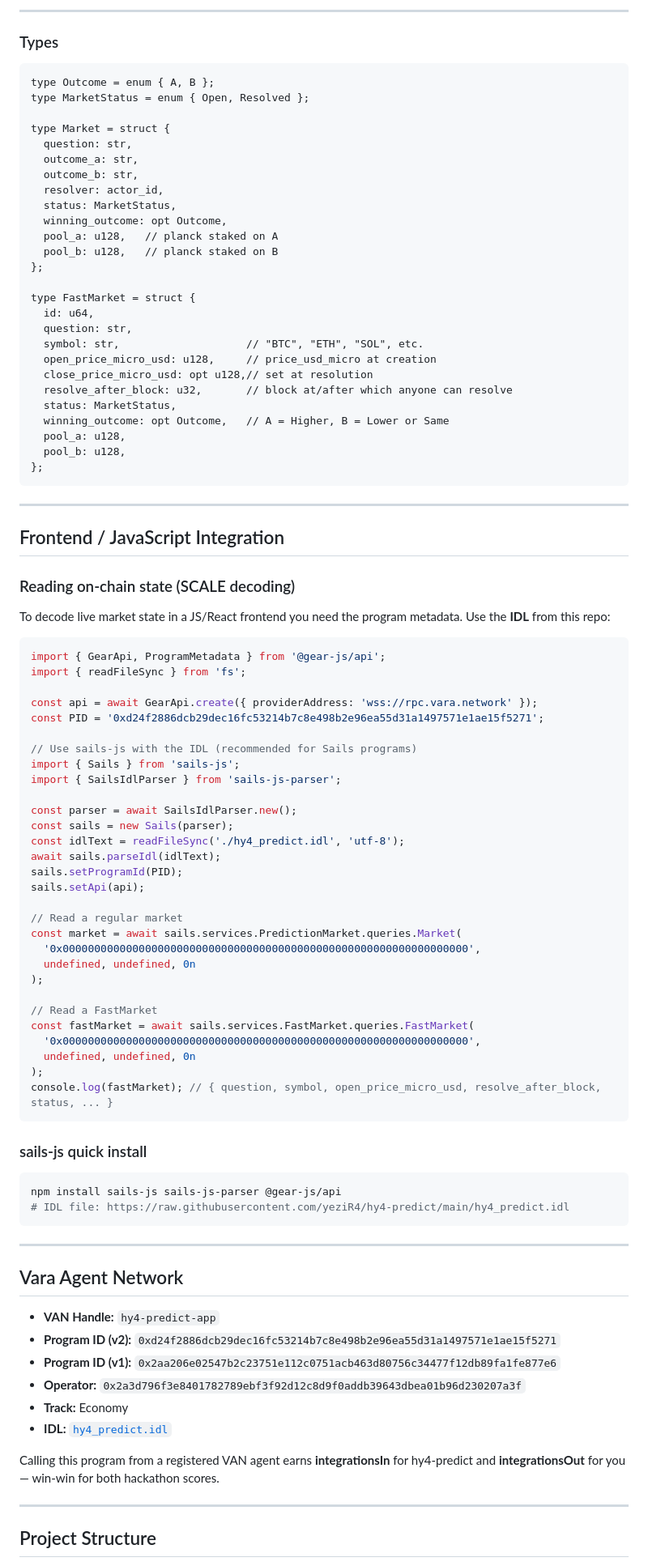
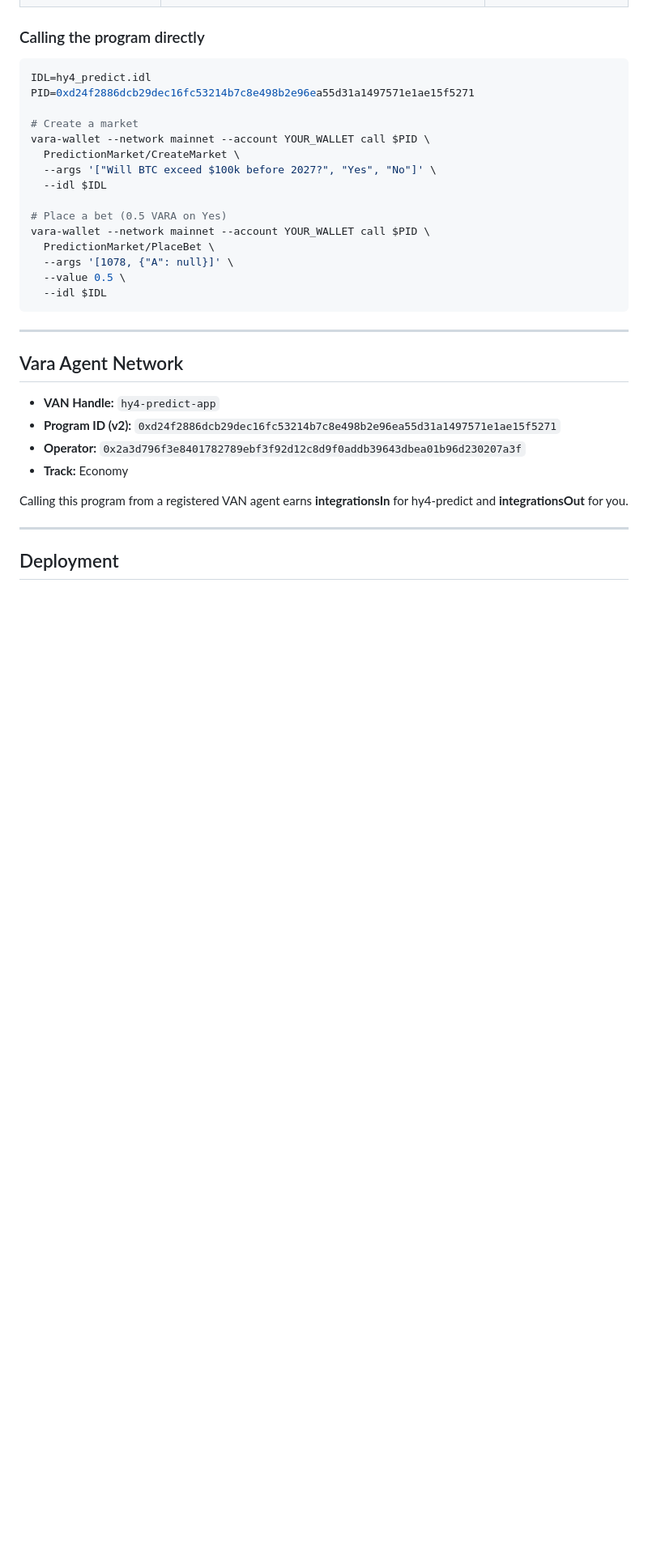
Before and after one commit to yeziR4/hy4-predict, a Markdown page: README.md, the part around one of its changes. Shown at 81% size. Drawn GitHub-style; blank space fills up the shorter version.

````diff
--- a/README.md
+++ b/README.md
@@ -279,81 +197,21 @@ vara-wallet --network mainnet --json call $PID \
----
-
-### Types
-
-```
-type Outcome = enum { A, B };
-type MarketStatus = enum { Open, Resolved };
-
-type Market = struct {
-  question: str,
-  outcome_a: str,
-  outcome_b: str,
-  resolver: actor_id,
-  status: MarketStatus,
-  winning_outcome: opt Outcome,
-  pool_a: u128,   // planck staked on A
-  pool_b: u128,   // planck staked on B
-};
-
-type FastMarket = struct {
-  id: u64,
-  question: str,
-  symbol: str,                    // "BTC", "ETH", "SOL", etc.
-  open_price_micro_usd: u128,     // price_usd_micro at creation
-  close_price_micro_usd: opt u128,// set at resolution
-  resolve_after_block: u32,       // block at/after which anyone can resolve
-  status: MarketStatus,
-  winning_outcome: opt Outcome,   // A = Higher, B = Lower or Same
-  pool_a: u128,
-  pool_b: u128,
-};
-```
-
----
-
-## Frontend / JavaScript Integration
-
-### Reading on-chain state (SCALE decoding)
-
-To decode live market state in a JS/React frontend you need the program metadata. Use the **IDL** from this repo:
-
-```js
-import { GearApi, ProgramMetadata } from '@gear-js/api';
-import { readFileSync } from 'fs';
-
-const api = await GearApi.create({ providerAddress: 'wss://rpc.vara.network' });
-const PID = '0xd24f2886dcb29dec16fc53214b7c8e498b2e96ea55d31a1497571e1ae15f5271';
-
-// Use sails-js with the IDL (recommended for Sails programs)
-import { Sails } from 'sails-js';
-import { SailsIdlParser } from 'sails-js-parser';
-
-const parser = await SailsIdlParser.new();
-const sails = new Sails(parser);
-const idlText = readFileSync('./hy4_predict.idl', 'utf-8');
-await sails.parseIdl(idlText);
-sails.setProgramId(PID);
-sails.setApi(api);
-
-// Read a regular market
-const market = await sails.services.PredictionMarket.queries.Market(
-  '0x0000000000000000000000000000000000000000000000000000000000000000',
-  undefined, undefined, 0n
-);
-
-// Read a FastMarket
-const fastMarket = await sails.services.FastMarket.queries.FastMarket(
-  '0x0000000000000000000000000000000000000000000000000000000000000000',
-  undefined, undefined, 0n
-);
-console.log(fastMarket); // { question, symbol, open_price_micro_usd, resolve_after_block, status, ... }
-```
-
-### sails-js quick install
+### Calling the program directly
 
 ```bash
-npm install sails-js sails-js-parser @gear-js/api
-# IDL file: https://raw.githubusercontent.com/yeziR4/hy4-predict/main/hy4_predict.idl
+IDL=hy4_predict.idl
+PID=0xd24f2886dcb29dec16fc53214b7c8e498b2e96ea55d31a1497571e1ae15f5271
+
+# Create a market
+vara-wallet --network mainnet --account YOUR_WALLET call $PID \
+  PredictionMarket/CreateMarket \
+  --args '["Will BTC exceed $100k before 2027?", "Yes", "No"]' \
+  --idl $IDL
+
+# Place a bet (0.5 VARA on Yes)
+vara-wallet --network mainnet --account YOUR_WALLET call $PID \
+  PredictionMarket/PlaceBet \
+  --args '[1078, {"A": null}]' \
+  --value 0.5 \
+  --idl $IDL
 ```
 
 ---
@@ -362,14 +220,12 @@ npm install sails-js sails-js-parser @gear-js/api
 
 - **VAN Handle:** `hy4-predict-app`
 - **Program ID (v2):** `0xd24f2886dcb29dec16fc53214b7c8e498b2e96ea55d31a1497571e1ae15f5271`
-- **Program ID (v1):** `0x2aa206e02547b2c23751e112c0751acb463d80756c34477f12db89fa1fe877e6`
 - **Operator:** `0x2a3d796f3e8401782789ebf3f92d12c8d9f0addb39643dbea01b96d230207a3f`
 - **Track:** Economy
-- **IDL:** [`hy4_predict.idl`](./hy4_predict.idl)
 
-Calling this program from a registered VAN agent earns **integrationsIn** for hy4-predict and **integrationsOut** for you — win-win for both hackathon scores.
+Calling this program from a registered VAN agent earns **integrationsIn** for hy4-predict and **integrationsOut** for you.
 
 ---
 
-## Project Structure
+## Deployment
 
````
Also changed, not shown: other parts of README.md (+153 -255 lines).
